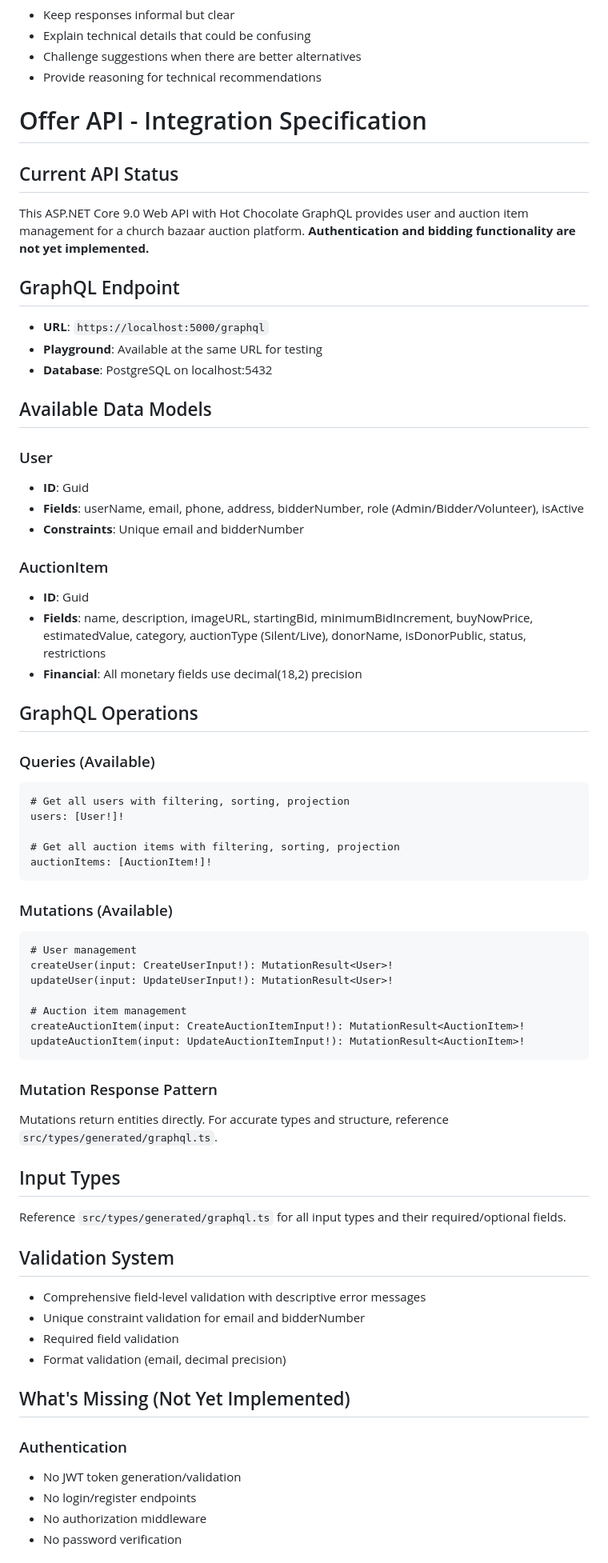
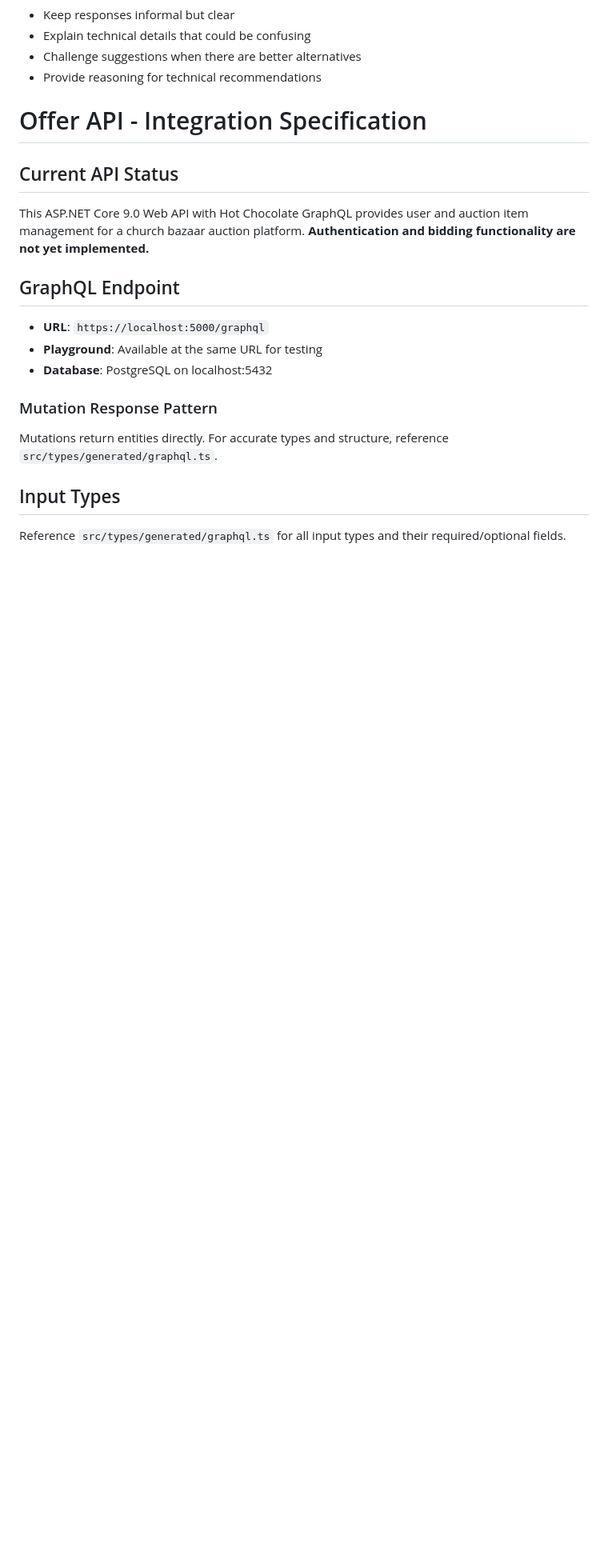
Before and after one commit to NickTheWilder/offer-app, a Markdown page: CLAUDE.md, the part around the change printed below. Shown: that part at 80% size. Drawn GitHub-style; blank space fills up the shorter version.

````diff
--- a/CLAUDE.md
+++ b/CLAUDE.md
@@ -90,44 +84,6 @@ This ASP.NET Core 9.0 Web API with Hot Chocolate GraphQL provides user and aucti
 - **Playground**: Available at the same URL for testing
 - **Database**: PostgreSQL on localhost:5432
 
-## Available Data Models
-
-### User
-
-- **ID**: Guid
-- **Fields**: userName, email, phone, address, bidderNumber, role (Admin/Bidder/Volunteer), isActive
-- **Constraints**: Unique email and bidderNumber
-
-### AuctionItem
-
-- **ID**: Guid
-- **Fields**: name, description, imageURL, startingBid, minimumBidIncrement, buyNowPrice, estimatedValue, category, auctionType (Silent/Live), donorName, isDonorPublic, status, restrictions
-- **Financial**: All monetary fields use decimal(18,2) precision
-
-## GraphQL Operations
-
-### Queries (Available)
-
-```graphql
-# Get all users with filtering, sorting, projection
-users: [User!]!
-
-# Get all auction items with filtering, sorting, projection
-auctionItems: [AuctionItem!]!
-```
-
-### Mutations (Available)
-
-```graphql
-# User management
-createUser(input: CreateUserInput!): MutationResult<User>!
-updateUser(input: UpdateUserInput!): MutationResult<User>!
-
-# Auction item management
-createAuctionItem(input: CreateAuctionItemInput!): MutationResult<AuctionItem>!
-updateAuctionItem(input: UpdateAuctionItemInput!): MutationResult<AuctionItem>!
-```
-
 ### Mutation Response Pattern
 
 Mutations return entities directly. For accurate types and structure, reference `src/types/generated/graphql.ts`.
@@ -135,20 +91,3 @@ Mutations return entities directly. For accurate types and structure, reference
 ## Input Types
 
 Reference `src/types/generated/graphql.ts` for all input types and their required/optional fields.
-
-## Validation System
-
-- Comprehensive field-level validation with descriptive error messages
-- Unique constraint validation for email and bidderNumber
-- Required field validation
-- Format validation (email, decimal precision)
-
-## What's Missing (Not Yet Implemented)
-
-### Authentication
-
-- No JWT token generation/validation
-- No login/register endpoints
-- No authorization middleware
-- No password verification
-
````
Also changed, not shown: other parts of CLAUDE.md (+3 -64 lines).
